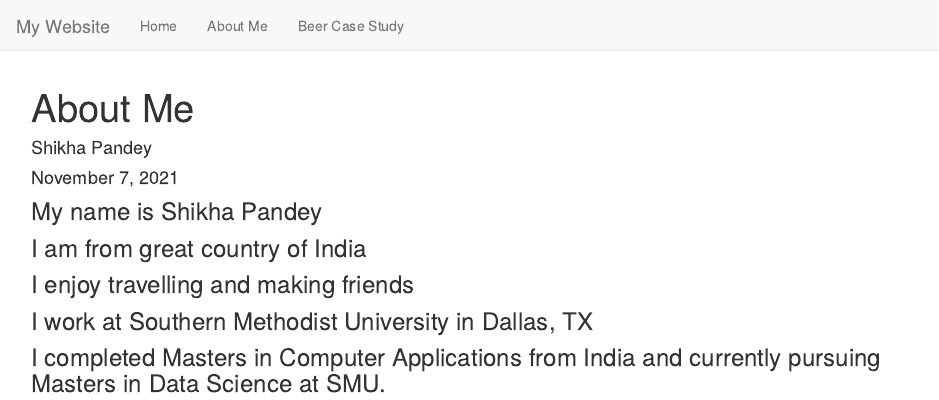
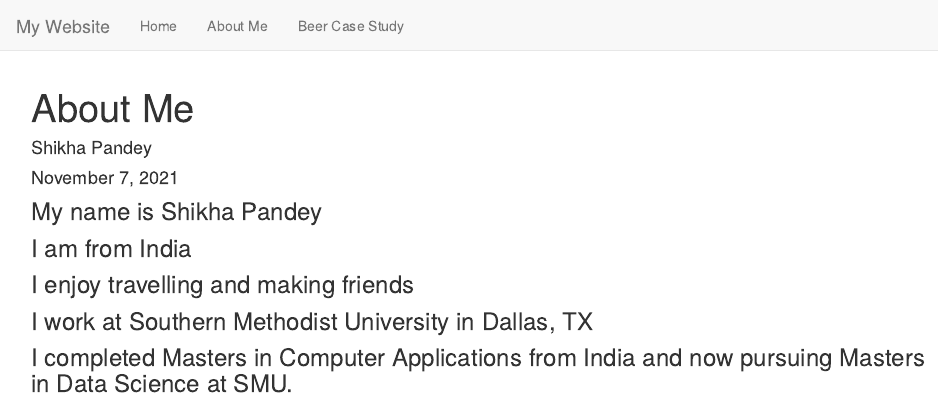
Before and after one commit to pandeysds/pandeysds.github.io, an R Markdown document (About Me.Rmd): the page in a window 1100 px wide, from its top. Rendered offline with R 4.5, knitr and Pandoc, with nearby package versions.

Commit message:
Update About Me.Rmd

```diff
--- a/About Me.Rmd
+++ b/About Me.Rmd
@@ -6,7 +6,7 @@ output: html_document
 ---
 
 ### My name is Shikha Pandey
-### I am from great country of India
+### I am from India
 ### I enjoy travelling and making friends
 ### I work at Southern Methodist University in Dallas, TX
-### I completed Masters in Computer Applications from India and currently pursuing Masters in Data Science at SMU.
+### I completed Masters in Computer Applications from India and now pursuing Masters in Data Science at SMU.
```
